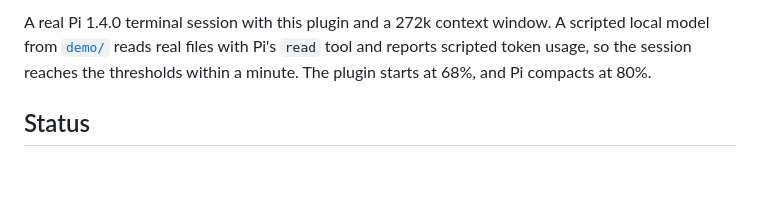
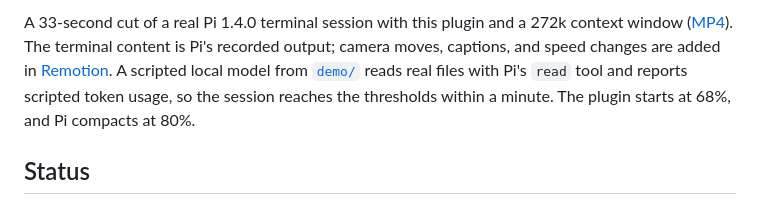
Before and after one commit to patlux/pi-precompact, a Markdown page: README.md, the part around the change printed below. Drawn GitHub-style; blank space fills up the shorter version.

```diff
--- a/README.md
+++ b/README.md
@@ -10,5 +10,6 @@ This is an independent implementation, not an OpenCode port.
 
-A real Pi 1.4.0 terminal session with this plugin and a 272k context window.
+A 33-second cut of a real Pi 1.4.0 terminal session with this plugin and a 272k context window ([MP4](https://raw.githubusercontent.com/patlux/pi-precompact/main/docs/media/precompact.mp4)).
+The terminal content is Pi's recorded output; camera moves, captions, and speed changes are added in [Remotion](demo/video/README.md).
 A scripted local model from [`demo/`](demo/README.md) reads real files with Pi's `read` tool and reports scripted token usage,
 so the session reaches the thresholds within a minute. The plugin starts at 68%, and Pi compacts at 80%.
 
```
Also changed, not shown: other parts of README.md (+1 -1 lines), .changeset/20261027-112828-empty.md (added, +2 -0 lines), docs/media/social-preview.png (added), 6 other files.
